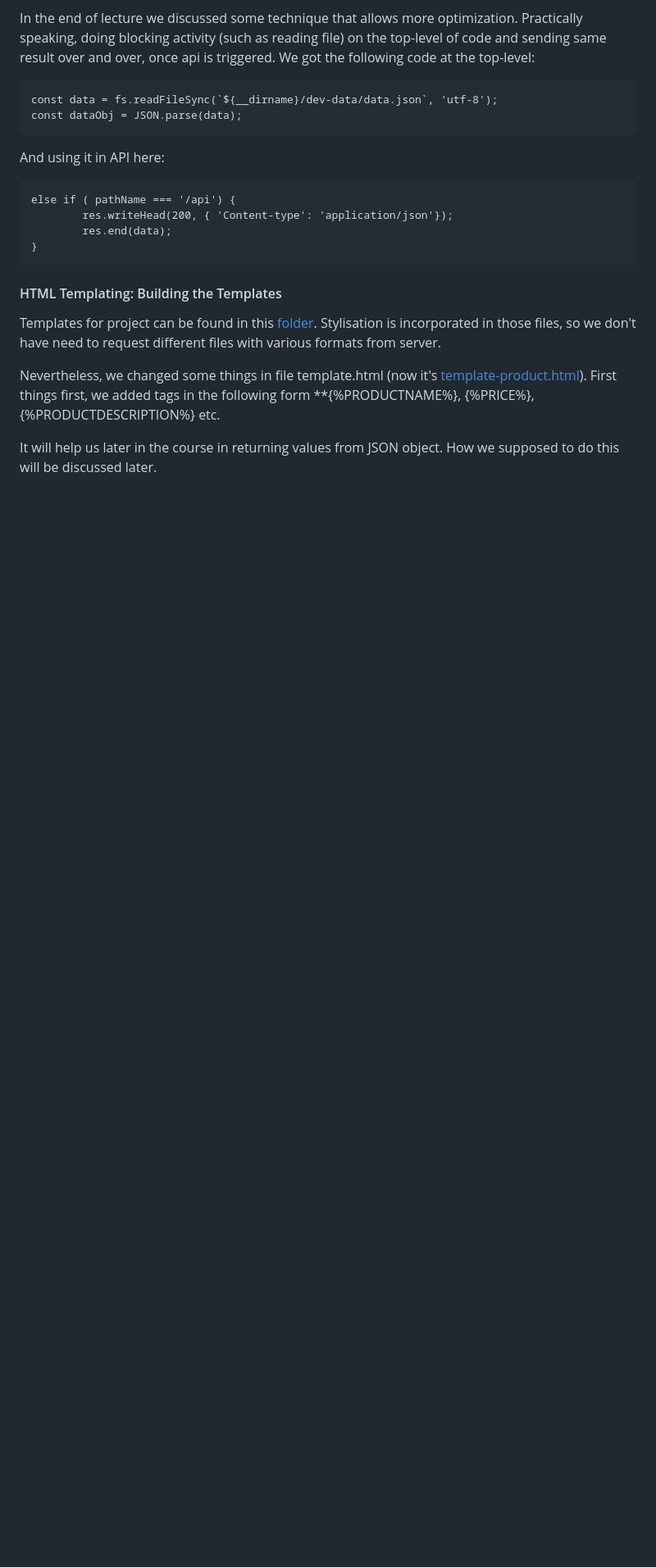
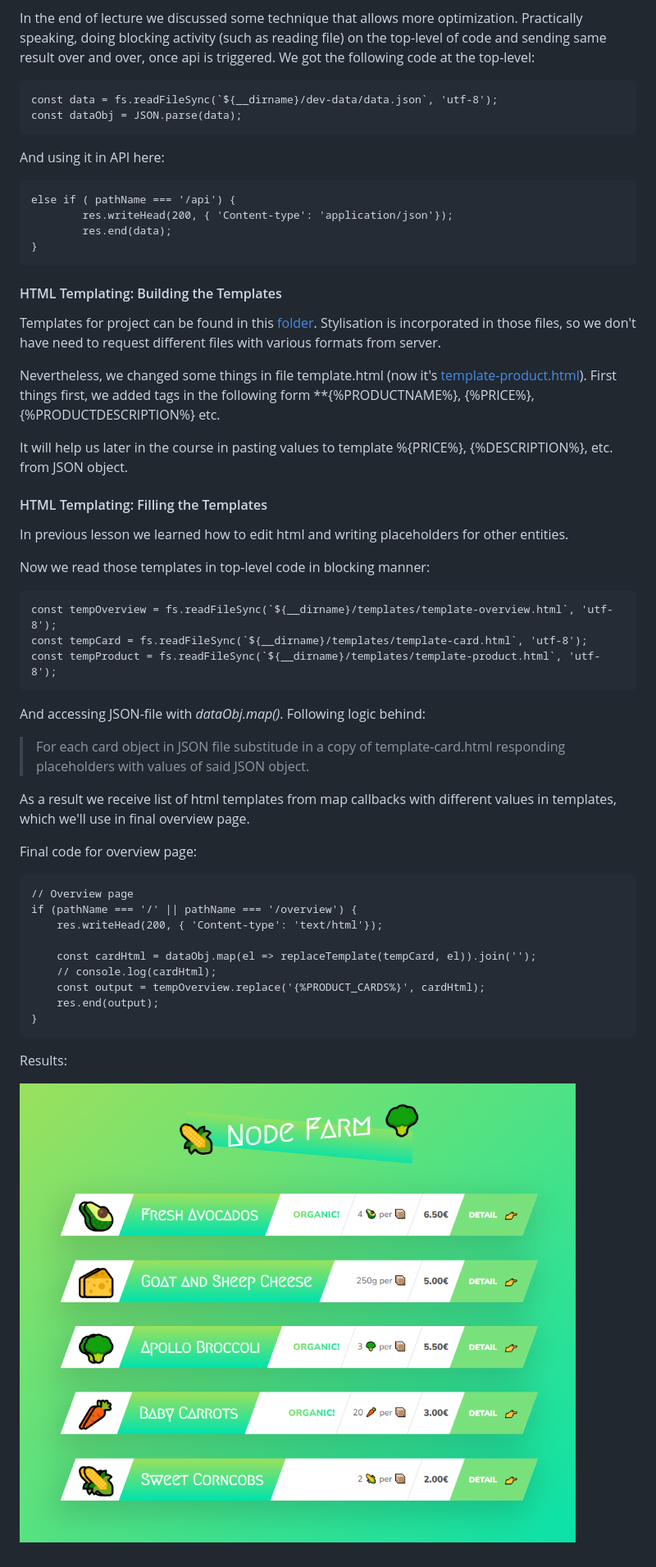
Before and after one commit to dmytrii-karpeka/1-node-farm, a Markdown page: starter/notes.md, the part around the change. Shown: that part at 82% size. Drawn GitHub-style; pictures changed too: starter/screenshots/overview-templating-result.png (added); blank space fills up the shorter version.

Commit message:
final overview templating

```diff
--- a/starter/notes.md
+++ b/starter/notes.md
@@ -124,4 +124,35 @@ Stylisation is incorporated in those files, so we don't have need to request dif
 Nevertheless, we changed some things in file template.html (now it's [template-product.html](./templates/template-product.html)).
 First things first, we added tags in the following form **{%PRODUCTNAME%}, {%PRICE%}, {%PRODUCTDESCRIPTION%} etc.
 
-It will help us later in the course in returning values from JSON object. How we supposed to do this will be discussed later.
+It will help us later in the course in pasting values to template %{PRICE%}, {%DESCRIPTION%}, etc. from JSON object.
+
+#### HTML Templating: Filling the Templates
+In previous lesson we learned how to edit html and writing placeholders for other entities.
+
+Now we read those templates in top-level code in blocking manner:
+
+    const tempOverview = fs.readFileSync(`${__dirname}/templates/template-overview.html`, 'utf-8');
+    const tempCard = fs.readFileSync(`${__dirname}/templates/template-card.html`, 'utf-8');
+    const tempProduct = fs.readFileSync(`${__dirname}/templates/template-product.html`, 'utf-8');
+
+And accessing JSON-file with *dataObj.map()*. Following logic behind:
+
+> For each card object in JSON file substitude in a copy of template-card.html responding placeholders with values of said JSON object.
+
+As a result we receive list of html templates from map callbacks with different values in templates, which we'll use in final overview page.
+
+Final code for overview page:
+
+    // Overview page
+    if (pathName === '/' || pathName === '/overview') {
+        res.writeHead(200, { 'Content-type': 'text/html'});
+
+        const cardHtml = dataObj.map(el => replaceTemplate(tempCard, el)).join('');
+        // console.log(cardHtml);
+        const output = tempOverview.replace('{%PRODUCT_CARDS%}', cardHtml);
+        res.end(output);
+    }
+
+Results:
+
+![Final overview page with merged html strings from **cardHtml**](./screenshots/overview-templating-result.png)
```
Also changed, not shown: 3 other files.
